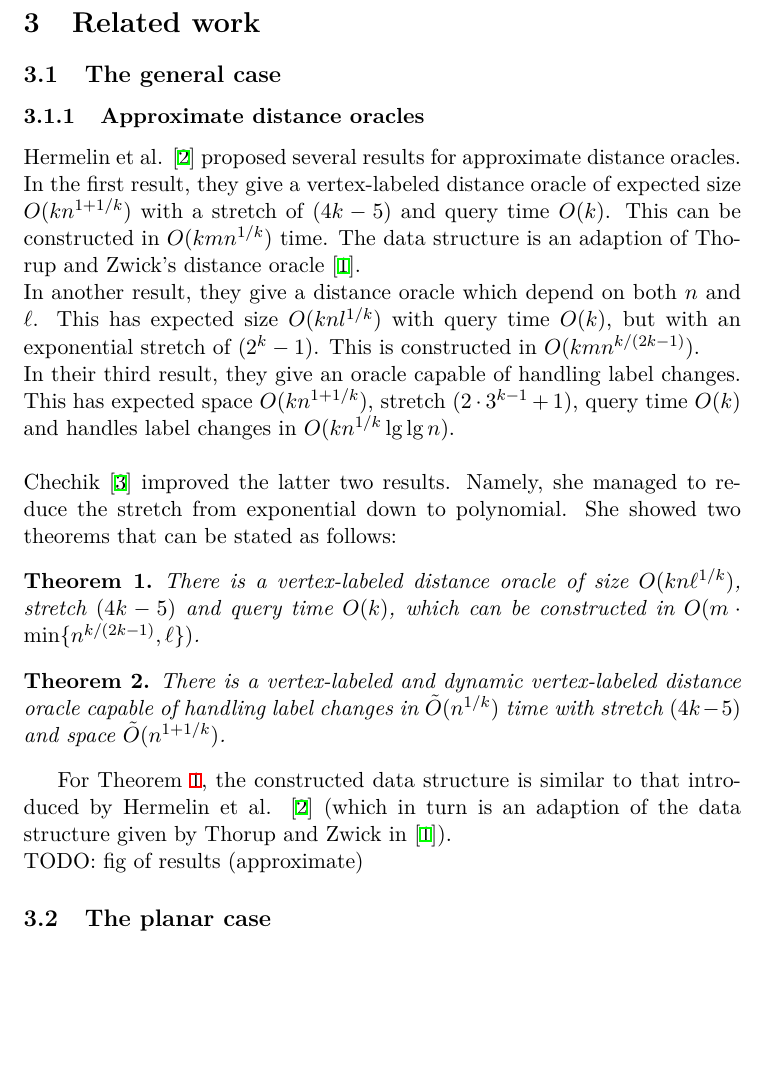
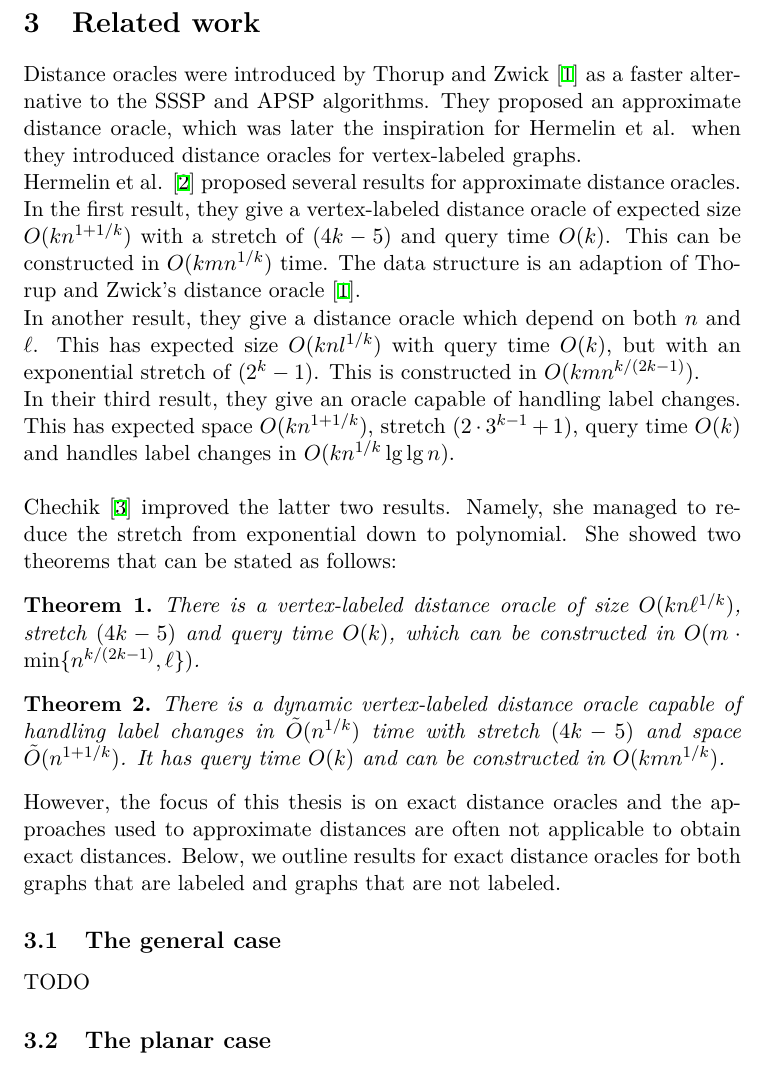
Before and after one commit to Rathcke/thesis, a LaTeX document (report/report.tex, which reads report/survey.tex): part of page 6 of 15, cut so that both start at the same text, the shorter picture padded with empty space. Compiled offline with XeLaTeX; a missing font is replaced by an installed copy or a similar font.

Commit message:
intro to techs, restructure of survey

```diff
--- a/report/report.tex
+++ b/report/report.tex
@@ -90,7 +90,7 @@
 \newcommand{\eqdef}{\overset{\mathrm{def}}{=\joinrel=}}
 \newtheorem{thm}{Theorem}
 
-\title{Variants of vertex-labeled distance oracles in dynamic and static graphs.}
+\title{Exact vertex-labeled distance oracles in static and dynamic planar graphs}
 \subtitle{}
 \author{Nikolaj Dybdahl Rathcke}
 \project{Master's Thesis}
--- a/report/survey.tex
+++ b/report/survey.tex
@@ -1,7 +1,8 @@
 \section{Related work}\label{survey}
-
-\subsection{The general case}
-\subsubsection{Approximate distance oracles}
+Distance oracles were introduced by Thorup and Zwick \cite{thorup2005approximate} as a
+faster alternative to the SSSP and APSP algorithms. They proposed an approximate distance
+oracle, which was later the inspiration for Hermelin et al. when they introduced distance
+oracles for vertex-labeled graphs. \\
 Hermelin et al. \cite{hermelin2011distance} proposed several results for approximate
 distance oracles. In the first result, they give a vertex-labeled distance oracle of
 expected size $O(kn^{1+1/k})$ with a stretch of $(4k-5)$ and query time $O(k)$. This can
@@ -23,13 +24,17 @@ of size $O(kn\ell^{1/k})$, stretch $(4k-5)$  and query time $O(k)$, which can be
 constructed in $O(m\cdot \min\{n^{k/(2k-1)}, \ell\})$.
 \end{thm}
 \begin{thm}\label{chech2}
-  There is a vertex-labeled and dynamic vertex-labeled distance oracle capable of handling label changes in
-$\tilde{O}(n^{1/k})$ time with stretch $(4k-5)$ and space $\tilde{O}(n^{1+1/k})$.
+  There is a dynamic vertex-labeled distance oracle capable of handling label changes in
+$\tilde{O}(n^{1/k})$ time with stretch $(4k-5)$ and space $\tilde{O}(n^{1+1/k})$. It has
+query time $O(k)$ and can be constructed in $O(kmn^{1/k})$.
 \end{thm}
-For Theorem \ref{chech1}, the constructed data structure is similar to that introduced
-by Hermelin et al. \cite{hermelin2011distance} (which in turn is an adaption of the data
-structure given by Thorup and Zwick in \cite{thorup2005approximate}). \\
-TODO: fig of results (approximate)
+\noindent
+However, the focus of this thesis is on exact distance oracles and the approaches used to
+approximate distances are often not applicable to obtain exact distances. Below, we outline results for exact distance oracles for both graphs that are labeled and
+graphs that are not labeled.
+
+\subsection{The general case}
+TODO
 
 \subsection{The planar case}\label{cohenplanar}
 Cohen-Addad et al. \cite{cohen2017fast} introduced a (non vertex-labeled) distance
```
Also changed, not shown: report/exactPlanar.tex (+1 -1 lines), report/introduction.tex (+1 -1 lines), report/report.bib (+11 -0 lines), report/techniques.tex (+9 -7 lines), report/survey.tex (5 more changed lines).
